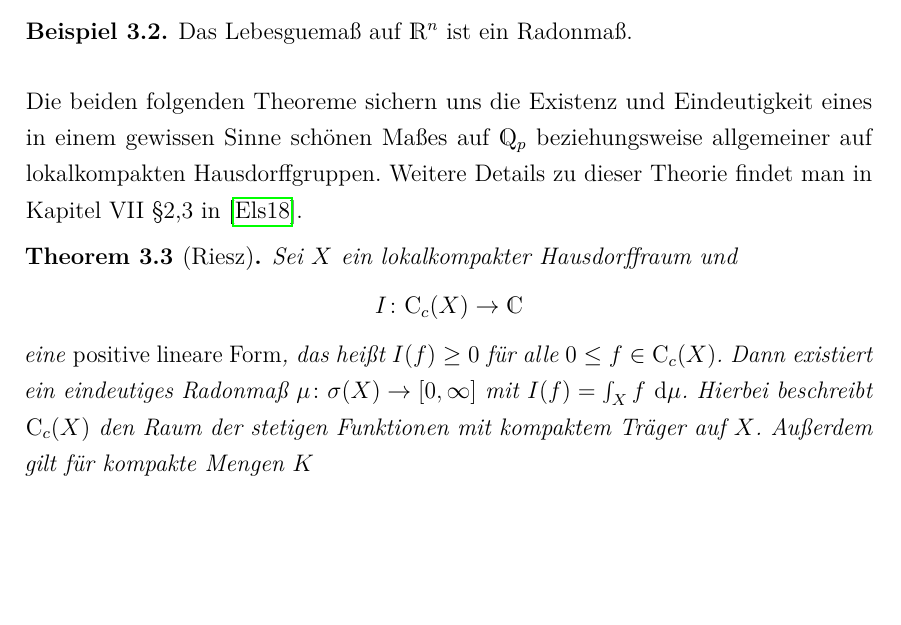
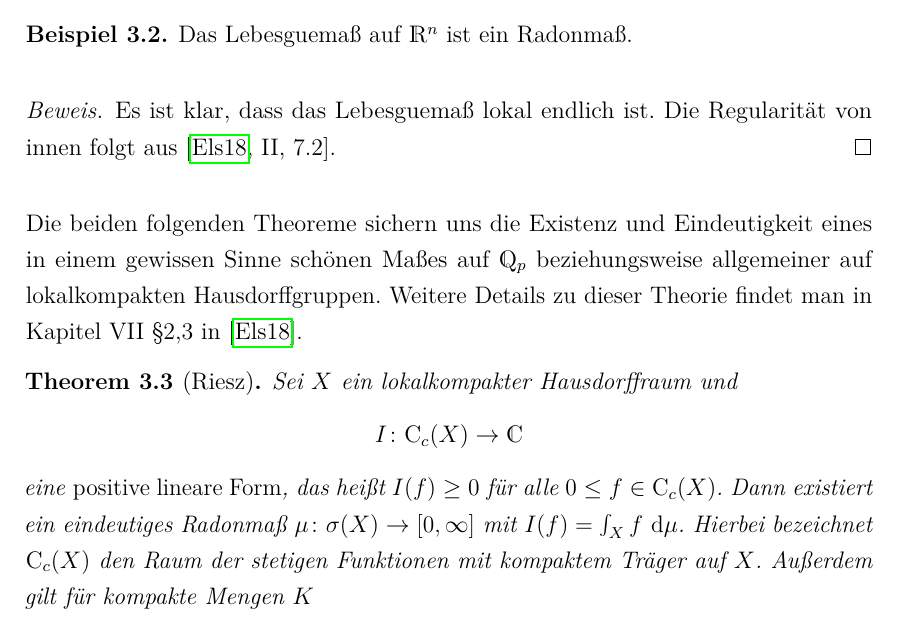
Before and after one commit to Jonas-Lenz/Automorphe-Formen, a LaTeX document (automorph.tex, which reads chap3.tex): part of page 18 of 125, cut so that both start at the same text, the shorter picture padded with empty space. The pictures show the PDF file automorph.pdf that the author committed with the source.

Commit message:
isas aenderungen in kapitel 3

```diff
--- a/chap3.tex
+++ b/chap3.tex
@@ -15,6 +15,10 @@ gilt für alle $A \in \sigma(X)$.
 \begin{bsp}
 Das Lebesguemaß auf $\Rn$ ist ein Radonmaß.
 \end{bsp}
+\begin{proof}
+Es ist klar, dass das Lebesguemaß lokal endlich ist.
+Die Regularität von innen folgt aus \cite[II, 7.2]{Elstrodt}.
+\end{proof}
 
 Die beiden folgenden Theoreme sichern uns die Existenz und Eindeutigkeit eines in einem gewissen Sinne schönen Maßes auf $\Q_p$ beziehungsweise allgemeiner auf lokalkompakten Hausdorffgruppen.
 Weitere Details zu dieser Theorie findet man in Kapitel VII \S 2,3 in \cite{Elstrodt}.
@@ -26,7 +30,7 @@ I \colon \CC_c(X) \to \C
 \end{align*}
 eine \emph{positive lineare Form}, das heißt $I(f)\geq 0$ für alle $0\leq f \in \CC_c(X)$.
 Dann existiert ein eindeutiges Radonmaß $\mu \colon \sigma(X)\to [0,\infty]$ mit $I(f)=\int_X f ~\mathrm{d}\mu$.
-Hierbei beschreibt $\CC_c(X)$ den Raum der stetigen Funktionen mit kompaktem Träger auf $X$.
+Hierbei bezeichnet $\CC_c(X)$ den Raum der stetigen Funktionen mit kompaktem Träger auf $X$.
 Außerdem gilt für kompakte Mengen $K$
 \begin{align*}
 \mu(K)=\inf\{I(f)\mid f\in \CC_c(X),f \geq \chi_K\}
```
Also changed, not shown: automorph.pdf.
